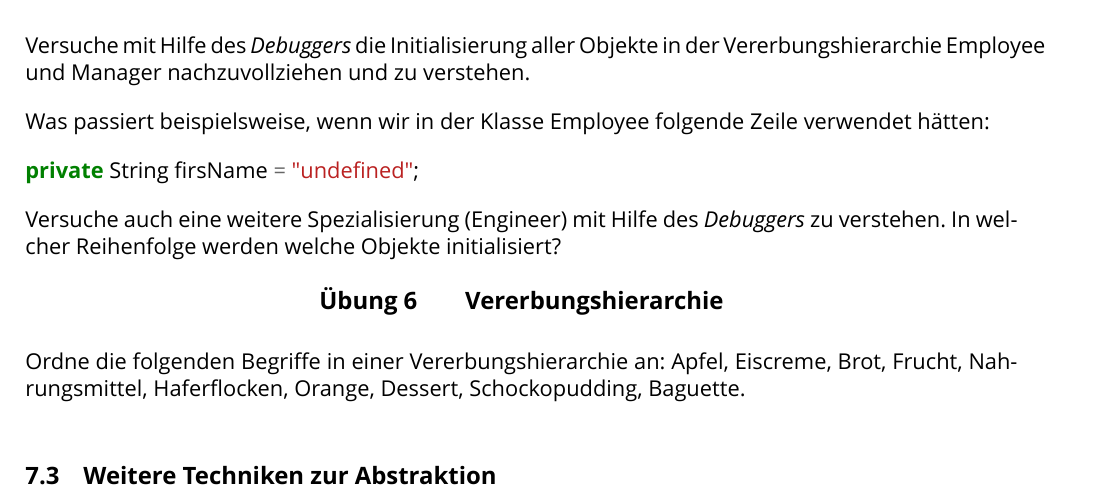
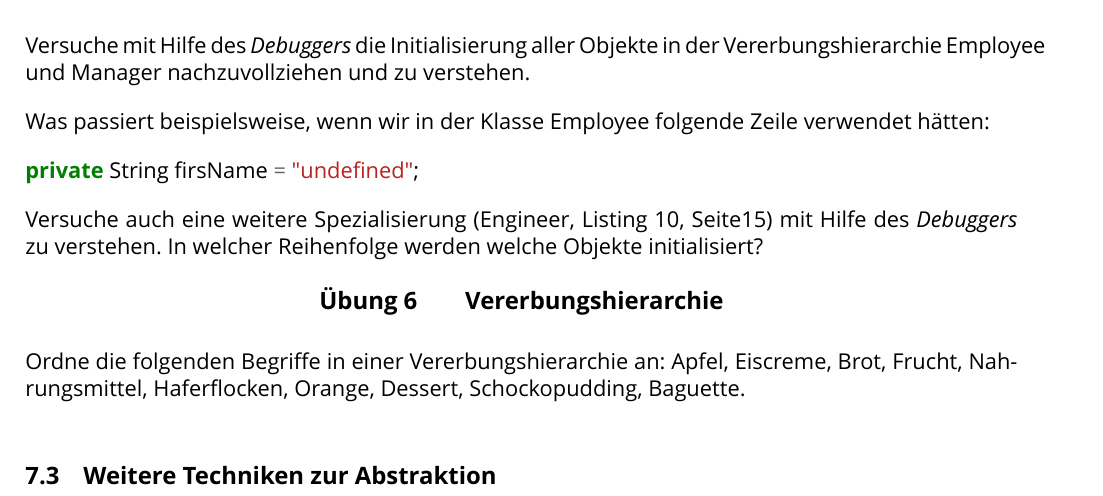
Before and after one commit to dsenften/ict-404, a LaTeX document (src/main/tex/main.article.tex, which reads src/main/tex/manual.tex): part of page 15 of 17, cut so that both start at the same text. Compiled offline with XeLaTeX; a missing font is replaced by an installed copy or a similar font.

Commit message:
Additional label integrated.

```diff
--- a/src/main/tex/manual.tex
+++ b/src/main/tex/manual.tex
@@ -1106,8 +1106,10 @@ label={ex:init-subclasses}]
         \mintinline{java}{private String firsName = "undefined";}
     \end{frame}
 
-    Versuche auch eine weitere Spezialisierung (\texttt{Engineer}) mit Hilfe des
-    \emph{Debuggers} zu verstehen. In welcher Reihenfolge werden welche Objekte initialisiert?
+    Versuche auch eine weitere Spezialisierung (\texttt{Engineer},
+    Listing~\ref{lst:subclass-engineer}, Seite\pageref{lst:subclass-engineer})
+    mit Hilfe des \emph{Debuggers} zu verstehen.
+    In welcher Reihenfolge werden welche Objekte initialisiert?
 
 \end{Exercise}
 
@@ -1119,6 +1121,7 @@ label={ex:init-subclasses}]
         \end{minipage}
     \end{center}
     \caption{Initialisierung von Subklassen}
+    \label{lst:subclass-engineer}
 \end{listing}
 
 
```
